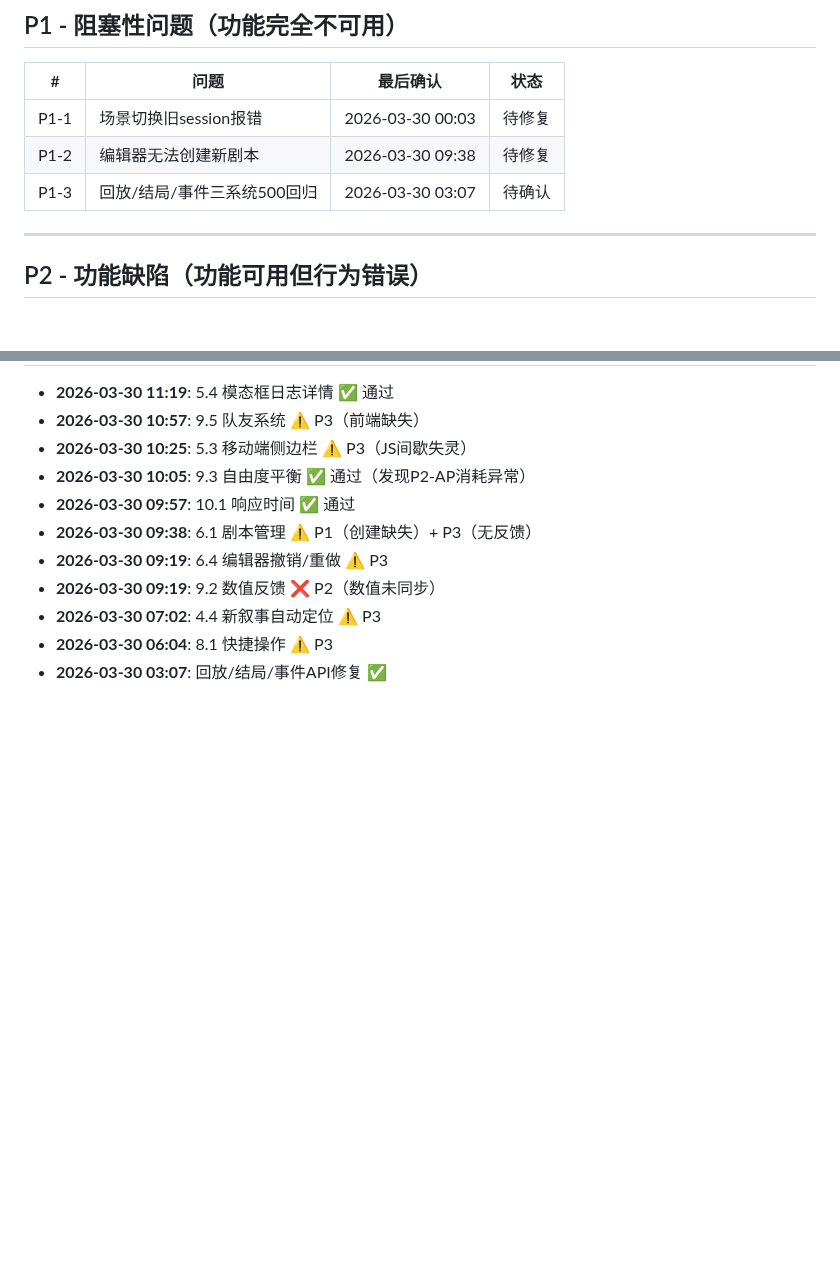
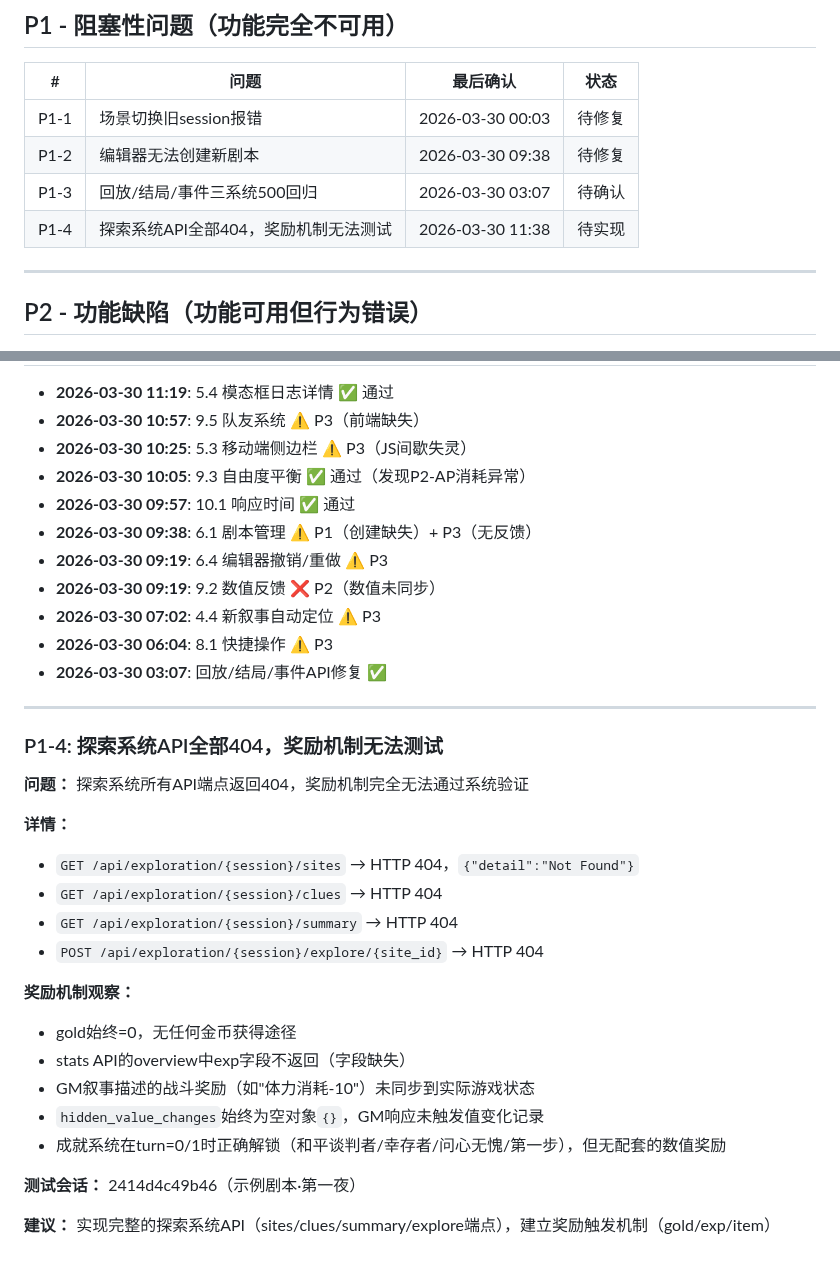
Before and after one commit to gtx1049/RPGAgent, a Markdown page: debug.md, 2 parts joined by grey strips. Drawn GitHub-style; blank space fills up the shorter version.

```diff
--- a/debug.md
+++ b/debug.md
@@ -12,6 +12,7 @@
 | P1-1 | 场景切换旧session报错 | 2026-03-30 00:03 | 待修复 |
 | P1-2 | 编辑器无法创建新剧本 | 2026-03-30 09:38 | 待修复 |
 | P1-3 | 回放/结局/事件三系统500回归 | 2026-03-30 03:07 | 待确认 |
+| P1-4 | 探索系统API全部404，奖励机制无法测试 | 2026-03-30 11:38 | 待实现 |
 
 ---
 
@@ -199,3 +200,26 @@
 - **2026-03-30 07:02**: 4.4 新叙事自动定位 ⚠️ P3
 - **2026-03-30 06:04**: 8.1 快捷操作 ⚠️ P3
 - **2026-03-30 03:07**: 回放/结局/事件API修复 ✅
+
+---
+
+### P1-4: 探索系统API全部404，奖励机制无法测试
+
+**问题：** 探索系统所有API端点返回404，奖励机制完全无法通过系统验证
+
+**详情：**
+- `GET /api/exploration/{session}/sites` → HTTP 404，`{"detail":"Not Found"}`
+- `GET /api/exploration/{session}/clues` → HTTP 404
+- `GET /api/exploration/{session}/summary` → HTTP 404
+- `POST /api/exploration/{session}/explore/{site_id}` → HTTP 404
+
+**奖励机制观察：**
+- gold始终=0，无任何金币获得途径
+- stats API的overview中exp字段不返回（字段缺失）
+- GM叙事描述的战斗奖励（如"体力消耗-10"）未同步到实际游戏状态
+- `hidden_value_changes`始终为空对象`{}`，GM响应未触发值变化记录
+- 成就系统在turn=0/1时正确解锁（和平谈判者/幸存者/问心无愧/第一步），但无配套的数值奖励
+
+**测试会话：** 2414d4c49b46（示例剧本·第一夜）
+
+**建议：** 实现完整的探索系统API（sites/clues/summary/explore端点），建立奖励触发机制（gold/exp/item）
```
Also changed, not shown: totest.md (+19 -4 lines).
